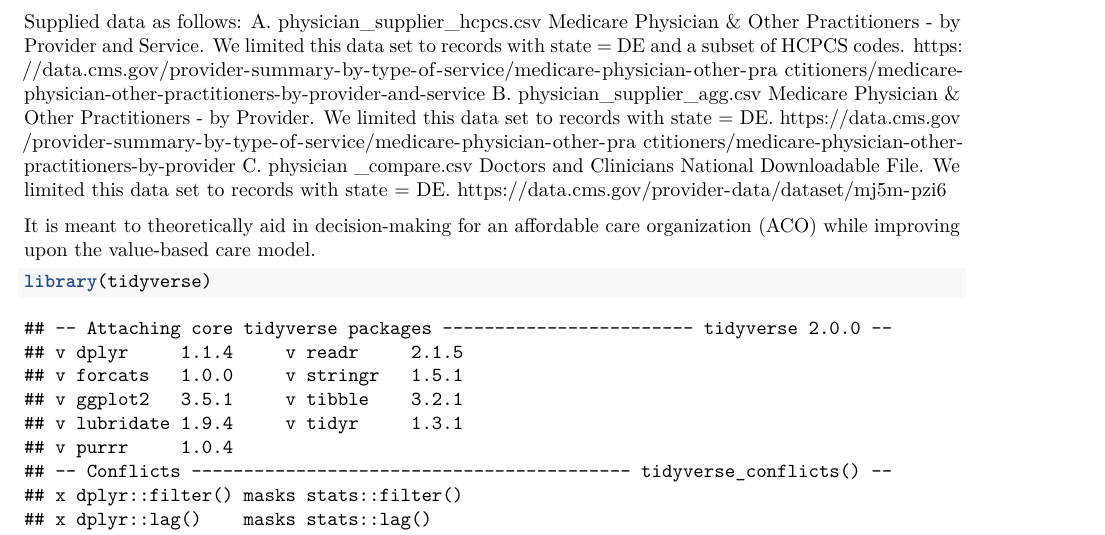
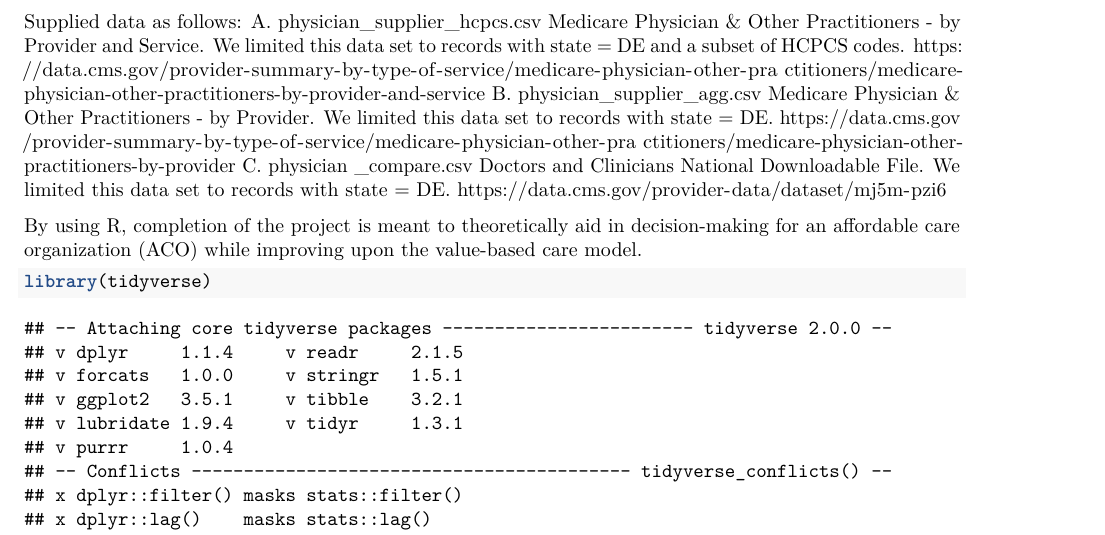
Before and after one commit to ambernmorris/Portfolio_Projects, an R Markdown document (ACO_project.rmd): part of page 1 of 2, cut so that both start at the same text. Rendered offline with R 4.5, knitr and Pandoc, then LaTeX, with nearby package versions; some code elsewhere in the file could not run offline.

Commit message:
Update ACO_project.rmd

````diff
--- a/ACO_project.rmd
+++ b/ACO_project.rmd
@@ -19,7 +19,7 @@ Doctors and Clinicians National Downloadable File.
 We limited this data set to records with state = DE.
 https://data.cms.gov/provider-data/dataset/mj5m-pzi6
 
-It is meant to theoretically aid in decision-making for an affordable care organization (ACO) while improving upon the value-based care model.
+By using R, completion of the project is meant to theoretically aid in decision-making for an affordable care organization (ACO) while improving upon the value-based care model.
 
 ```{r}
 
````
